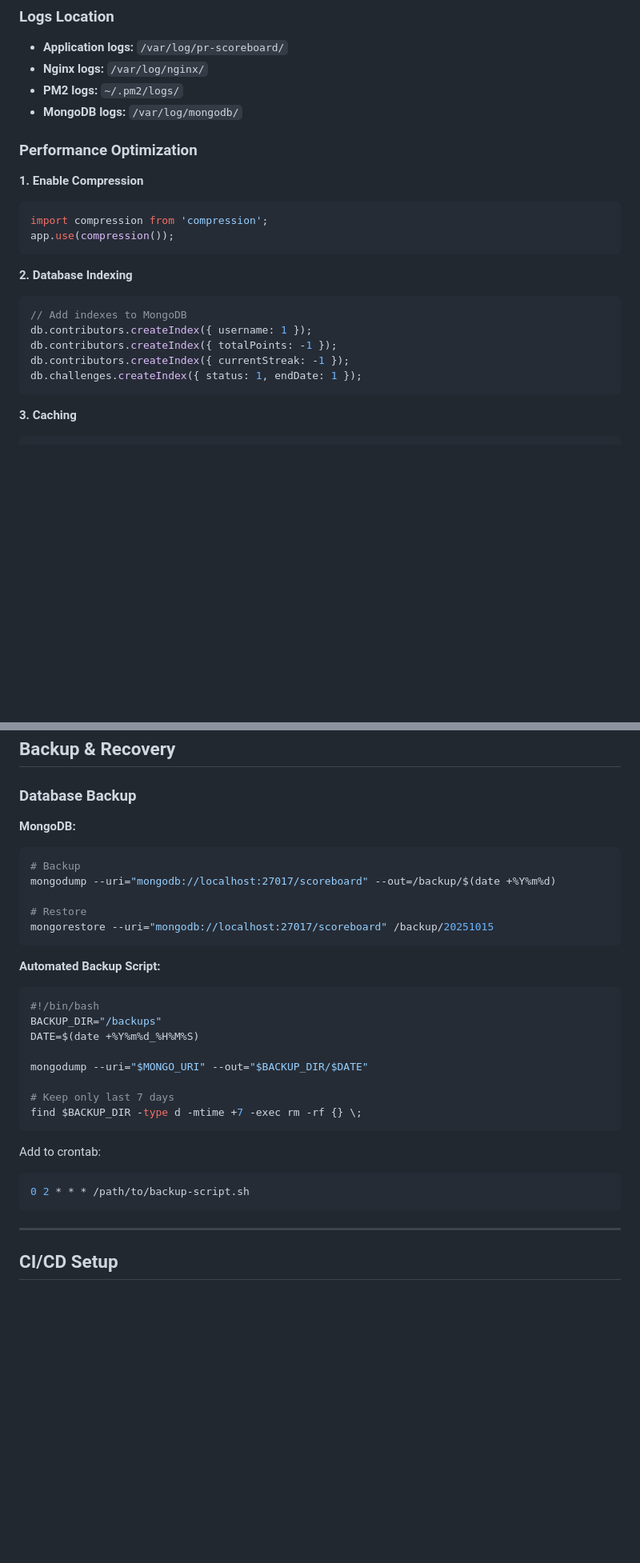
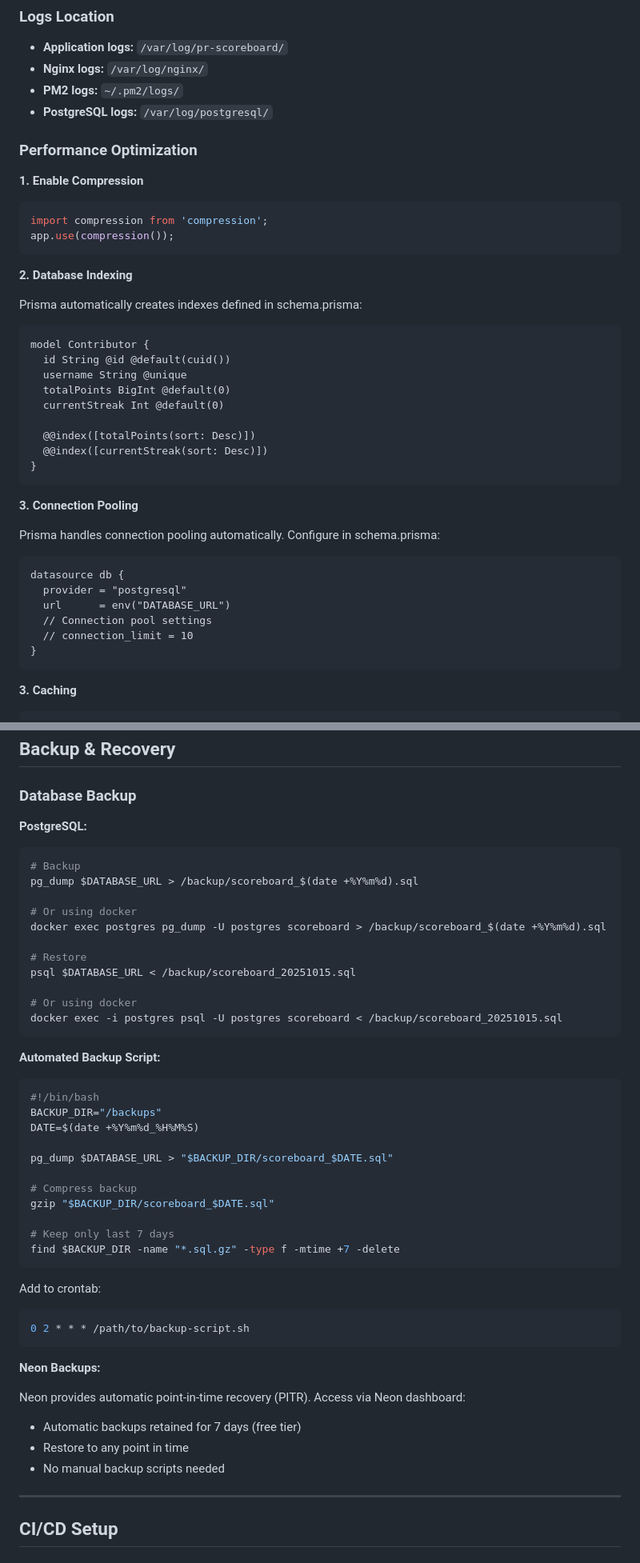
Before and after one commit to CruGlobal/game-ops, a Markdown page: docs/DEPLOYMENT.md, 2 parts joined by grey strips. Shown at 80% size. Rendered like a GitHub page; blank space fills up the shorter version.

````diff
--- a/docs/DEPLOYMENT.md
+++ b/docs/DEPLOYMENT.md
@@ -733,7 +798,7 @@ chmod -R 755 /path/to/app
 - **Application logs:** `/var/log/pr-scoreboard/`
 - **Nginx logs:** `/var/log/nginx/`
 - **PM2 logs:** `~/.pm2/logs/`
-- **MongoDB logs:** `/var/log/mongodb/`
+- **PostgreSQL logs:** `/var/log/postgresql/`
 
 ### Performance Optimization
 
@@ -746,12 +811,31 @@ app.use(compression());
 
 **2. Database Indexing**
 
-```javascript
-// Add indexes to MongoDB
-db.contributors.createIndex({ username: 1 });
-db.contributors.createIndex({ totalPoints: -1 });
-db.contributors.createIndex({ currentStreak: -1 });
-db.challenges.createIndex({ status: 1, endDate: 1 });
+Prisma automatically creates indexes defined in schema.prisma:
+
+```prisma
+model Contributor {
+  id String @id @default(cuid())
+  username String @unique
+  totalPoints BigInt @default(0)
+  currentStreak Int @default(0)
+
+  @@index([totalPoints(sort: Desc)])
+  @@index([currentStreak(sort: Desc)])
+}
+```
+
+**3. Connection Pooling**
+
+Prisma handles connection pooling automatically. Configure in schema.prisma:
+
+```prisma
+datasource db {
+  provider = "postgresql"
+  url      = env("DATABASE_URL")
+  // Connection pool settings
+  // connection_limit = 10
+}
 ```
 
 **3. Caching**
@@ -777,14 +861,20 @@ app.get('/api/contributors', async (req, res) => {
 
 ### Database Backup
 
-**MongoDB:**
+**PostgreSQL:**
 
 ```bash
 # Backup
-mongodump --uri="mongodb://localhost:27017/scoreboard" --out=/backup/$(date +%Y%m%d)
+pg_dump $DATABASE_URL > /backup/scoreboard_$(date +%Y%m%d).sql
+
+# Or using docker
+docker exec postgres pg_dump -U postgres scoreboard > /backup/scoreboard_$(date +%Y%m%d).sql
 
 # Restore
-mongorestore --uri="mongodb://localhost:27017/scoreboard" /backup/20251015
+psql $DATABASE_URL < /backup/scoreboard_20251015.sql
+
+# Or using docker
+docker exec -i postgres psql -U postgres scoreboard < /backup/scoreboard_20251015.sql
 ```
 
 **Automated Backup Script:**
@@ -794,10 +884,13 @@ mongorestore --uri="mongodb://localhost:27017/scoreboard" /backup/20251015
 BACKUP_DIR="/backups"
 DATE=$(date +%Y%m%d_%H%M%S)
 
-mongodump --uri="$MONGO_URI" --out="$BACKUP_DIR/$DATE"
+pg_dump $DATABASE_URL > "$BACKUP_DIR/scoreboard_$DATE.sql"
+
+# Compress backup
+gzip "$BACKUP_DIR/scoreboard_$DATE.sql"
 
 # Keep only last 7 days
-find $BACKUP_DIR -type d -mtime +7 -exec rm -rf {} \;
+find $BACKUP_DIR -name "*.sql.gz" -type f -mtime +7 -delete
 ```
 
 Add to crontab:
@@ -805,6 +898,13 @@ Add to crontab:
 ```bash
 0 2 * * * /path/to/backup-script.sh
 ```
+
+**Neon Backups:**
+
+Neon provides automatic point-in-time recovery (PITR). Access via Neon dashboard:
+- Automatic backups retained for 7 days (free tier)
+- Restore to any point in time
+- No manual backup scripts needed
 
 ---
 
````
Also changed, not shown: other parts of docs/DEPLOYMENT.md (+122 -55 lines), docs/API.md (+11 -11 lines).
